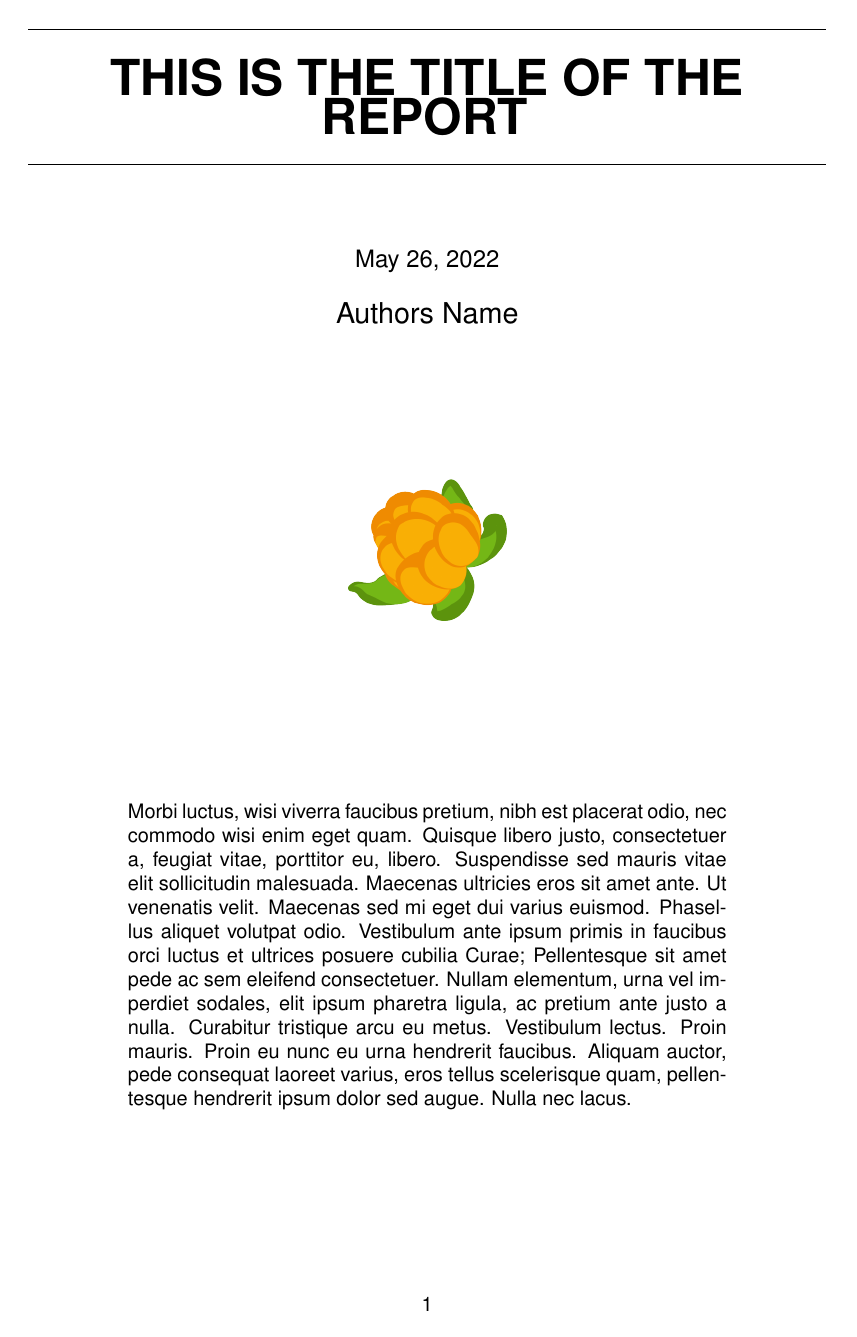
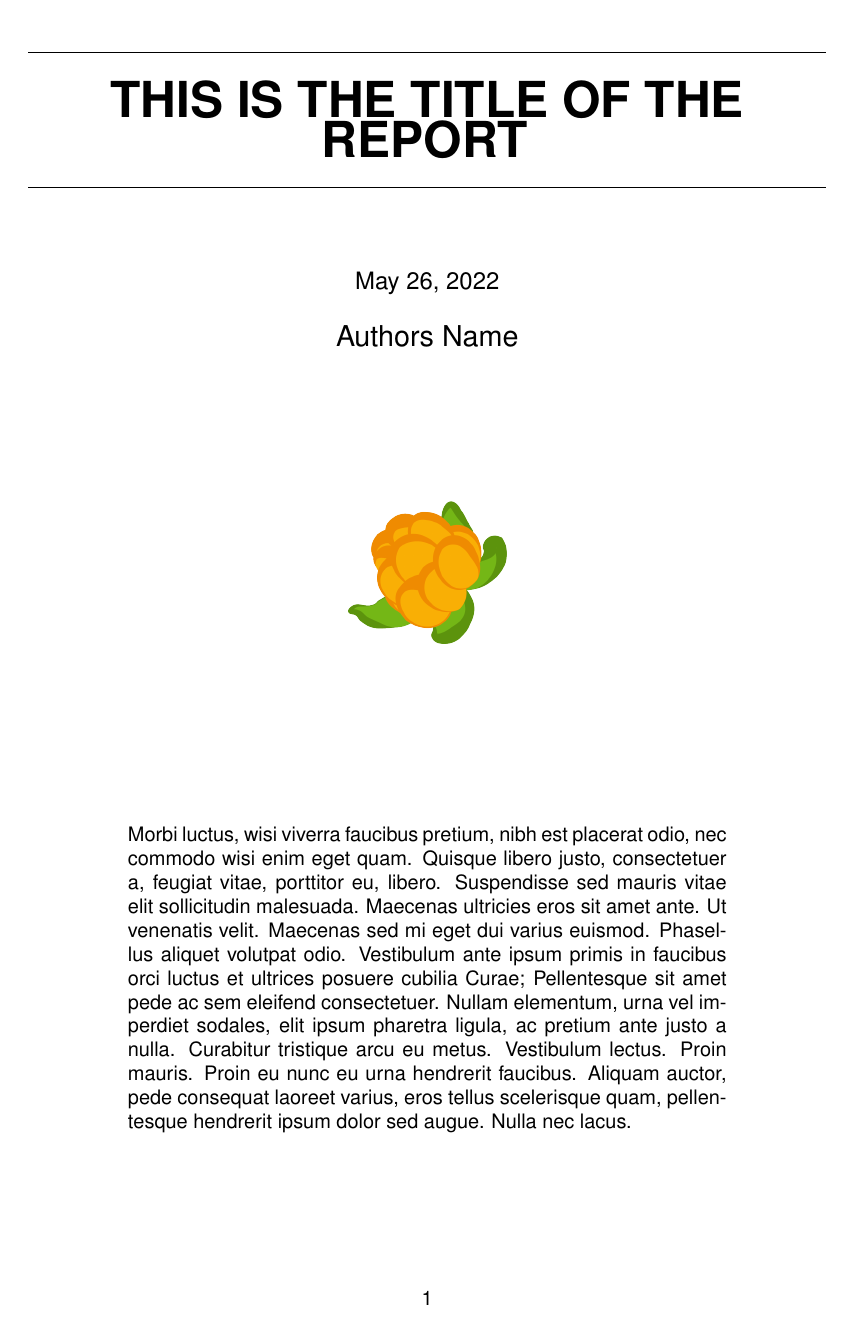
Before and after one commit to timjchandler/latex-templates, a LaTeX document (paper/main.tex, which reads paper/tjc-paper.cls): page 1 of 3 before the commit and page 1 of 4 after it. Compiled offline with pdfLaTeX.

Commit message:
tidied up the main file

```diff
--- a/paper/main.tex
+++ b/paper/main.tex
@@ -1,11 +1,13 @@
-%%%%%%%%%%%%%%%%%%%%%%%%%%%%%%%%%%%%%%%%%%%%%%%%%%%%%%%%%%%%%
-%   This file should be left largely unchanged. The only    %
-%   additions needed are adding in \input{...} commands     %
-%   for new sections as they are added to the src/          %
-%   directory.                                              %
-%%%%%%%%%%%%%%%%%%%%%%%%%%%%%%%%%%%%%%%%%%%%%%%%%%%%%%%%%%%%%
+%%%  This is the root file for the document. lines that should be changed  %%%
+%%%  are denoted with "%%% CHANGE %%%" comments. The main bulk of the      %%%
+%%%  content can be edited in the numbered files within the src/ directory %%%
+%%%  Additional numbered files should be added, in the order that they     %%%
+%%%  will appear within the document                                       %%%
 
 \documentclass{tjc-paper}
+
+\setheader{Header Text}                 %%% CHANGE %%% The text to appear in the header
+\setorganisation{cloudberries}          %%% CHANGE %%% Organisation name
 
 \begin{document}
 
--- a/paper/tjc-paper.cls
+++ b/paper/tjc-paper.cls
@@ -18,8 +18,8 @@
 \graphicspath{{./img/}}
 
 %%%%%% Editable Variables               %%%%%%
-\newcommand{\organisation}{cloudberries}% Insert organisation name here
-\newcommand{\headertext}{--DRAFT--}     % Insert header text here
+% \newcommand{\organisation}{cloudberries}% Insert organisation name here
+% \newcommand{\headertext}{--DRAFT--}     % Insert header text here
 %%%%%% End Editables                    %%%%%%
 
 %%%%%% Styling                          %%%%%%
@@ -28,8 +28,8 @@
 \renewcommand{\familydefault}{\sfdefault}   % Set font to default sans serif
 
 % Margins
-\addtolength{\topmargin}{.8cm}          % Reduce top margin
-\addtolength{\textheight}{-1.5cm}       % Reduce bottom margin
+\addtolength{\topmargin}{12mm}          % Reduce top margin
+\addtolength{\textheight}{-20mm}       % Reduce bottom margin
 
 % Header and footer
 \fancyhead[L]{\headertext}              % Write title on header of each page
@@ -86,3 +86,13 @@
     \vspace*{\fill}                     % Balance the space below the ToC
     \newpage                            % End ToC page
 }
+
+\newcommand{\setheader}[1]
+{
+    \newcommand{\headertext}{#1}        % Set \headertext variable
+}
+
+\newcommand{\setorganisation}[1]
+{
+    \newcommand{\organisation}{#1}      % Set \organisation variable
+}
```
Also changed, not shown: paper/src/2.tex (added, +3 -0 lines), paper/main.pdf, paper/main.tex (2 more changed lines), 3 other files.
